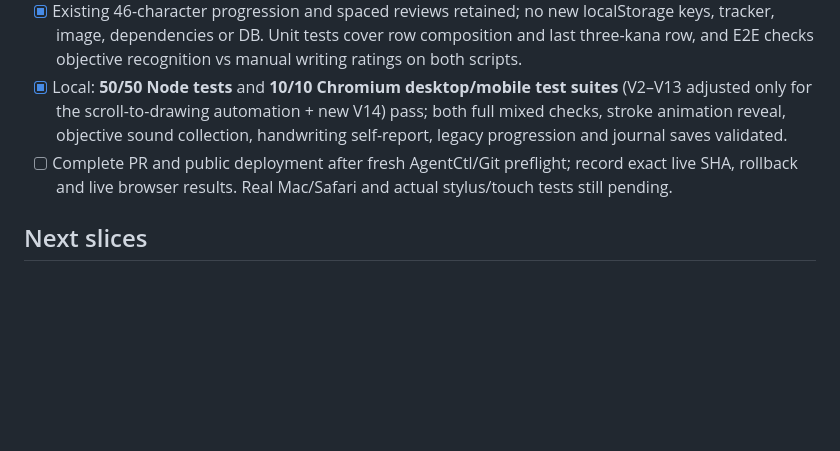
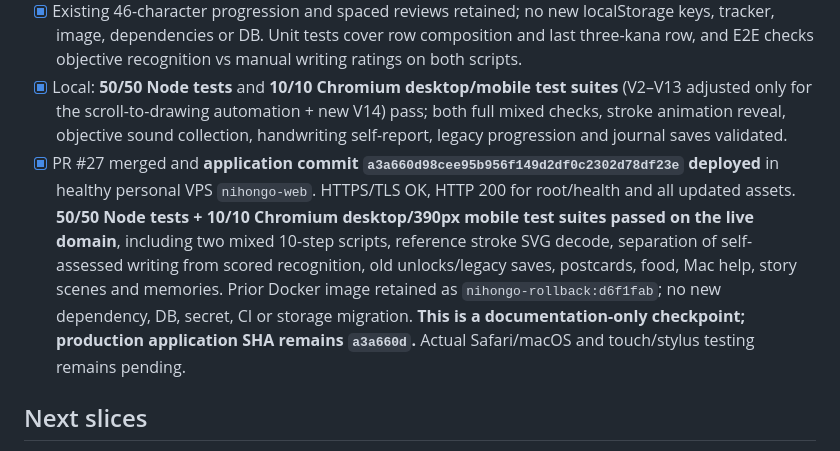
Before and after one commit to Kiwinokoto/nihongo, a Markdown page: BACKLOG.md, the part around the change. Drawn GitHub-style; blank space fills up the shorter version.

Commit message:
docs: verified learn versus check production release (#28)

```diff
--- a/BACKLOG.md
+++ b/BACKLOG.md
@@ -116,7 +116,7 @@
 - [x] Mixed row check uses independent alternating tasks (once per glyph per skill), no immediate visual answer-copy, keeps writing model/stroke animation hidden until attempted, and reports **honest self-ratings** separately from objective sound recognition. Handwriting detection/scoring is **not implemented**; notes in `docs/KANA_LEARN_CHECK.md`.
 - [x] Existing 46-character progression and spaced reviews retained; no new localStorage keys, tracker, image, dependencies or DB. Unit tests cover row composition and last three-kana row, and E2E checks objective recognition vs manual writing ratings on both scripts.
 - [x] Local: **50/50 Node tests** and **10/10 Chromium desktop/mobile test suites** (V2–V13 adjusted only for the scroll-to-drawing automation + new V14) pass; both full mixed checks, stroke animation reveal, objective sound collection, handwriting self-report, legacy progression and journal saves validated.
-- [ ] Complete PR and public deployment after fresh AgentCtl/Git preflight; record exact live SHA, rollback and live browser results. Real Mac/Safari and actual stylus/touch tests still pending.
+- [x] PR #27 merged and **application commit `a3a660d98cee95b956f149d2df0c2302d78df23e` deployed** in healthy personal VPS `nihongo-web`. HTTPS/TLS OK, HTTP 200 for root/health and all updated assets. **50/50 Node tests + 10/10 Chromium desktop/390px mobile test suites passed on the live domain**, including two mixed 10-step scripts, reference stroke SVG decode, separation of self-assessed writing from scored recognition, old unlocks/legacy saves, postcards, food, Mac help, story scenes and memories. Prior Docker image retained as `nihongo-rollback:d6f1fab`; no new dependency, DB, secret, CI or storage migration. **This is a documentation-only checkpoint; production application SHA remains `a3a660d`.** Actual Safari/macOS and touch/stylus testing remains pending.
 
 ## Next slices
 - Optional evaluated handwriting matcher for free drawing; automatic writing verification is **not implemented**
```
